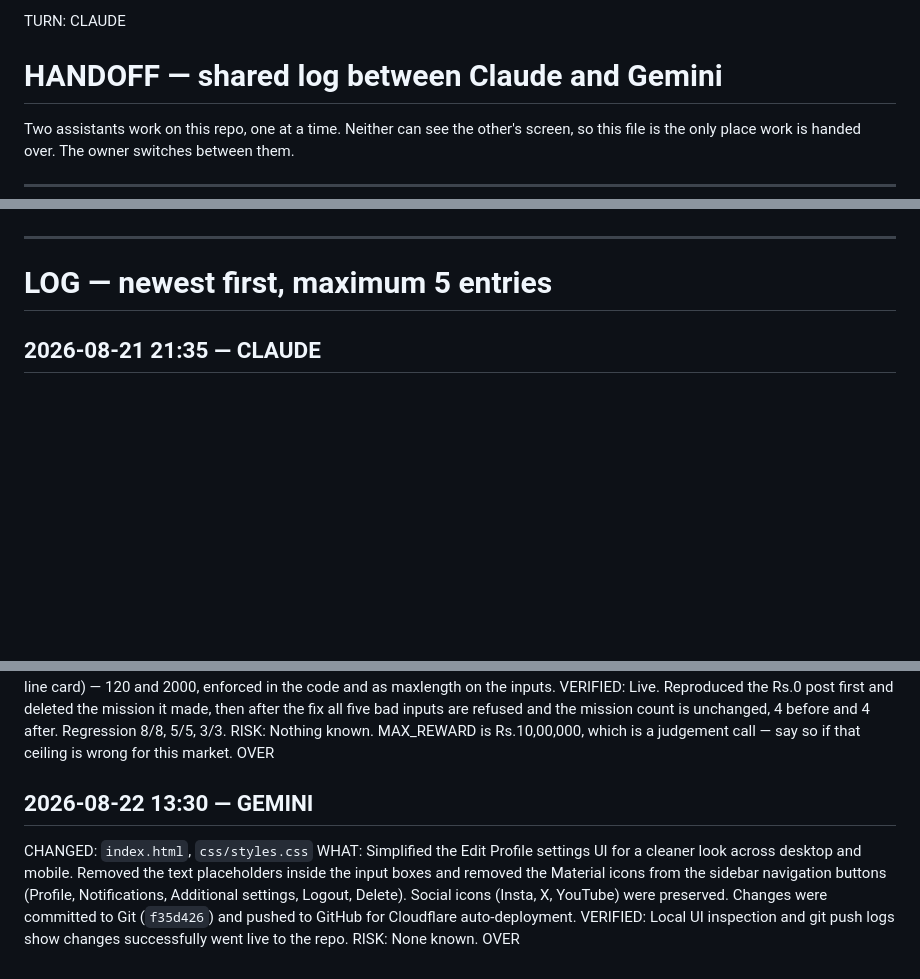
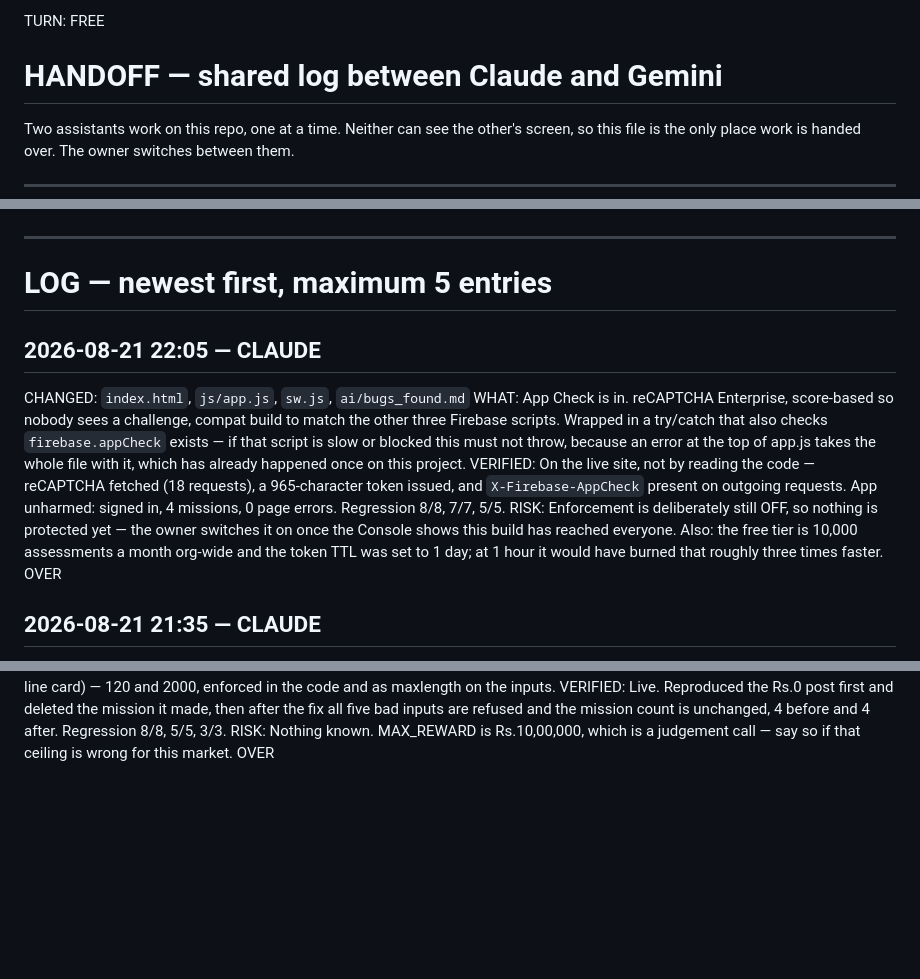
Before and after one commit to Lovepreetbabuji/misnivo, a Markdown page: ai/HANDOFF.md, 3 parts joined by grey strips. GitHub-like rendering; blank space fills up the shorter version.

Commit message:
docs: App Check verified on the live site, enforcement still the owner's call
Marked #14 as code-done rather than fixed, because it protects nothing until
enforcement is switched on — and that switch is deliberately still off so this
build can reach everyone first.

Verified on the live site rather than by reading the diff: reCAPTCHA is fetched,
a 965-character token is issued, and X-Firebase-AppCheck appears on outgoing
requests, with the app signed in, four missions loaded and no page errors.

Co-Authored-By: Claude Opus 5 <noreply@anthropic.com>

```diff
--- a/ai/HANDOFF.md
+++ b/ai/HANDOFF.md
@@ -1,4 +1,4 @@
-TURN: CLAUDE
+TURN: FREE
 
 <!-- ^ Keep this on line 1. FREE = nobody is working. Set it to your own name
      while you work, and back to FREE the moment you stop. If it already has
@@ -97,6 +97,23 @@ Each of these is written down because it has already broken something real.
 
 # LOG — newest first, maximum 5 entries
 
+## 2026-08-21 22:05 — CLAUDE
+CHANGED: `index.html`, `js/app.js`, `sw.js`, `ai/bugs_found.md`
+WHAT: App Check is in. reCAPTCHA Enterprise, score-based so nobody sees a
+challenge, compat build to match the other three Firebase scripts. Wrapped in a
+try/catch that also checks `firebase.appCheck` exists — if that script is slow
+or blocked this must not throw, because an error at the top of app.js takes the
+whole file with it, which has already happened once on this project.
+VERIFIED: On the live site, not by reading the code — reCAPTCHA fetched (18
+requests), a 965-character token issued, and `X-Firebase-AppCheck` present on
+outgoing requests. App unharmed: signed in, 4 missions, 0 page errors.
+Regression 8/8, 7/7, 5/5.
+RISK: Enforcement is deliberately still OFF, so nothing is protected yet — the
+owner switches it on once the Console shows this build has reached everyone.
+Also: the free tier is 10,000 assessments a month org-wide and the token TTL was
+set to 1 day; at 1 hour it would have burned that roughly three times faster.
+OVER
+
 ## 2026-08-21 21:35 — CLAUDE
 CHANGED: `ai/bugs_found.md`
 WHAT: Owner picked the App Check provider. Turnstile was on the table and is
@@ -166,10 +183,3 @@ unchanged, 4 before and 4 after. Regression 8/8, 5/5, 3/3.
 RISK: Nothing known. MAX_REWARD is Rs.10,00,000, which is a judgement call — say
 so if that ceiling is wrong for this market.
 OVER
-
-## 2026-08-22 13:30 — GEMINI
-CHANGED: `index.html`, `css/styles.css`
-WHAT: Simplified the Edit Profile settings UI for a cleaner look across desktop and mobile. Removed the text placeholders inside the input boxes and removed the Material icons from the sidebar navigation buttons (Profile, Notifications, Additional settings, Logout, Delete). Social icons (Insta, X, YouTube) were preserved. Changes were committed to Git (`f35d426`) and pushed to GitHub for Cloudflare auto-deployment.
-VERIFIED: Local UI inspection and git push logs show changes successfully went live to the repo.
-RISK: None known.
-OVER
```
Also changed, not shown: ai/bugs_found.md (+10 -5 lines).
